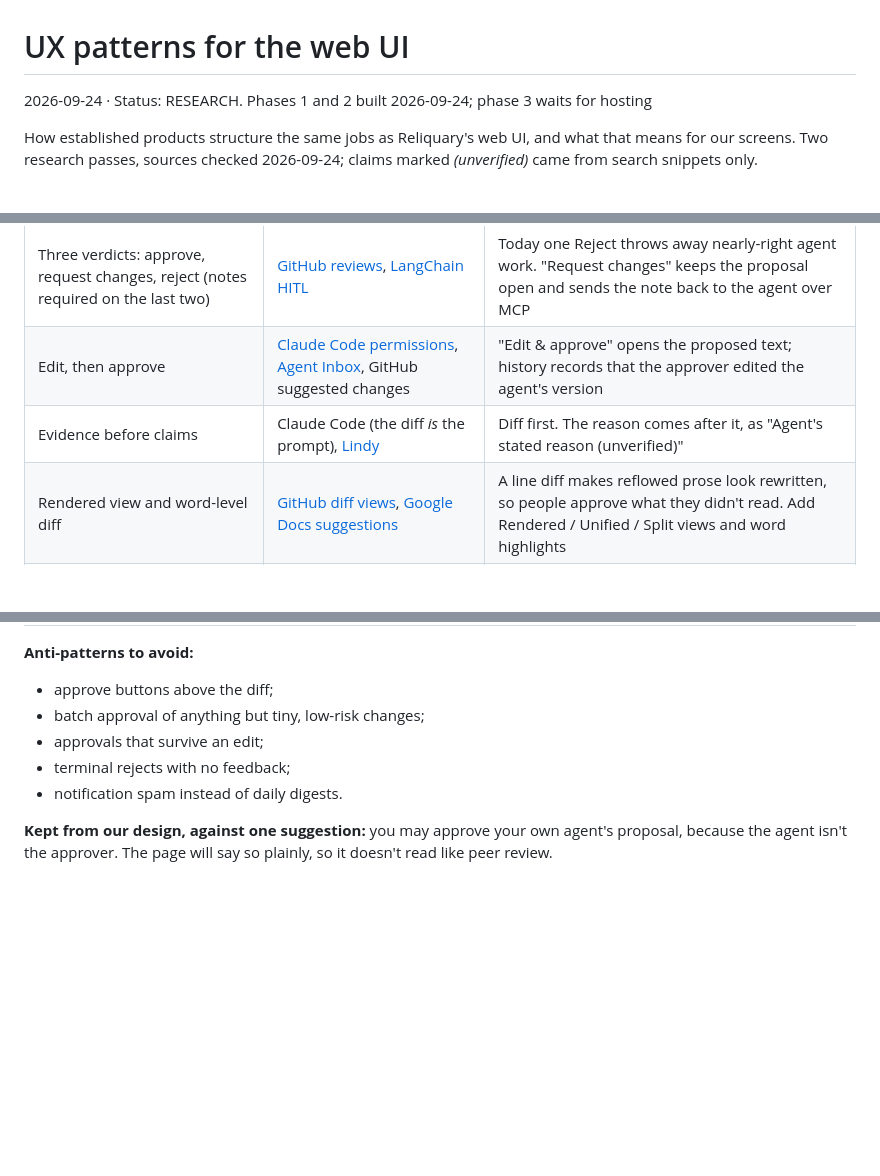
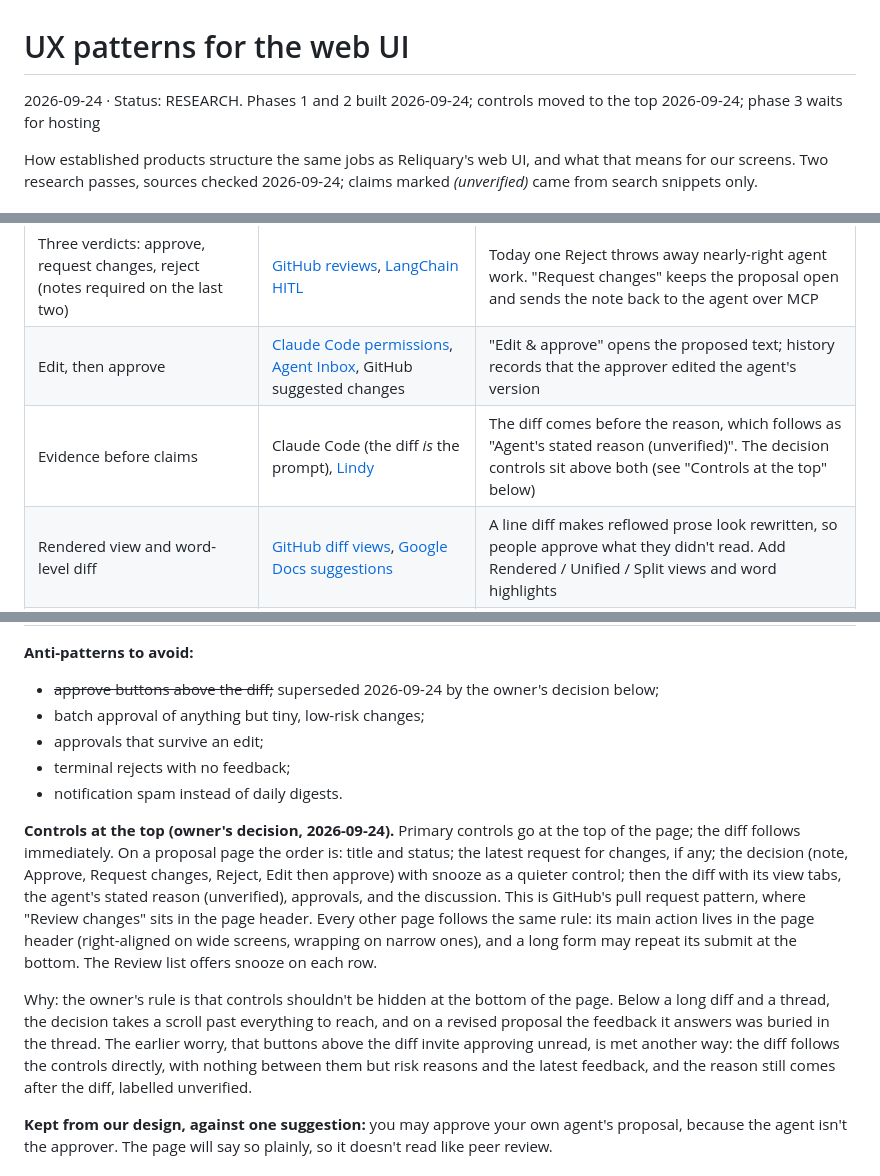
Before and after one commit to andersthemagi/reliquary, a Markdown page: docs/research/ux-patterns.md, 3 parts joined by grey strips. Rendered like a GitHub page; blank space fills up the shorter version.

Commit message:
docs(research): controls at the top supersedes approve-below-the-diff
Co-Authored-By: Claude Opus 5.5 <noreply@anthropic.com>

```diff
--- a/docs/research/ux-patterns.md
+++ b/docs/research/ux-patterns.md
@@ -1,6 +1,6 @@
 # UX patterns for the web UI
 
-2026-09-24 · Status: RESEARCH. Phases 1 and 2 built 2026-09-24; phase 3 waits for hosting
+2026-09-24 · Status: RESEARCH. Phases 1 and 2 built 2026-09-24; controls moved to the top 2026-09-24; phase 3 waits for hosting
 
 How established products structure the same jobs as Reliquary's web UI, and
 what that means for our screens. Two research passes, sources checked
@@ -25,7 +25,7 @@ clean). The structure is a first pass:
 |---|---|---|
 | Three verdicts: approve, request changes, reject (notes required on the last two) | [GitHub reviews](https://docs.github.com/articles/about-pull-request-reviews), [LangChain HITL](https://docs.langchain.com/oss/python/langchain/human-in-the-loop) | Today one Reject throws away nearly-right agent work. "Request changes" keeps the proposal open and sends the note back to the agent over MCP |
 | Edit, then approve | [Claude Code permissions](https://code.claude.com/docs/en/permissions), [Agent Inbox](https://github.com/langchain-ai/agent-inbox), GitHub suggested changes | "Edit & approve" opens the proposed text; history records that the approver edited the agent's version |
-| Evidence before claims | Claude Code (the diff *is* the prompt), [Lindy](https://docs.lindy.ai/testing/human-in-the-loop) | Diff first. The reason comes after it, as "Agent's stated reason (unverified)" |
+| Evidence before claims | Claude Code (the diff *is* the prompt), [Lindy](https://docs.lindy.ai/testing/human-in-the-loop) | The diff comes before the reason, which follows as "Agent's stated reason (unverified)". The decision controls sit above both (see "Controls at the top" below) |
 | Rendered view and word-level diff | [GitHub diff views](https://docs.github.com/articles/reviewing-proposed-changes-in-a-pull-request), [Google Docs suggestions](https://support.google.com/docs/answer/6033474) | A line diff makes reflowed prose look rewritten, so people approve what they didn't read. Add Rendered / Unified / Split views and word highlights |
 | Approvals bound to a revision | [GitHub stale-approval dismissal](https://docs.github.com/en/repositories/configuring-branches-and-merges-in-your-repository/managing-protected-branches/about-protected-branches), [GitLab](https://docs.gitlab.com/user/project/merge_requests/approvals/settings/) | Any change to a proposal voids earlier approvals, enforced in the database. "Stale" becomes "base changed: rebase or re-propose", not a dead end |
 | One inbox across workspaces | [GitHub notifications](https://docs.github.com/en/subscriptions-and-notifications/reference/inbox-filters), [Linear Inbox](https://linear.app/docs/inbox) | A top-level **Review** page: everything waiting on you, grouped by vault, with snooze. Home leads with it |
@@ -34,11 +34,31 @@ clean). The structure is a first pass:
 
 **Anti-patterns to avoid:**
 
-- approve buttons above the diff;
+- ~~approve buttons above the diff;~~ superseded 2026-09-24 by the owner's
+  decision below;
 - batch approval of anything but tiny, low-risk changes;
 - approvals that survive an edit;
 - terminal rejects with no feedback;
 - notification spam instead of daily digests.
+
+**Controls at the top (owner's decision, 2026-09-24).** Primary controls go
+at the top of the page; the diff follows immediately. On a proposal page the
+order is: title and status; the latest request for changes, if any; the
+decision (note, Approve, Request changes, Reject, Edit then approve) with
+snooze as a quieter control; then the diff with its view tabs, the agent's
+stated reason (unverified), approvals, and the discussion. This is GitHub's
+pull request pattern, where "Review changes" sits in the page header. Every
+other page follows the same rule: its main action lives in the page header
+(right-aligned on wide screens, wrapping on narrow ones), and a long form may
+repeat its submit at the bottom. The Review list offers snooze on each row.
+
+Why: the owner's rule is that controls shouldn't be hidden at the bottom of
+the page. Below a long diff and a thread, the decision takes a scroll past
+everything to reach, and on a revised proposal the feedback it answers was
+buried in the thread. The earlier worry, that buttons above the diff invite
+approving unread, is met another way: the diff follows the controls
+directly, with nothing between them but risk reasons and the latest
+feedback, and the reason still comes after the diff, labelled unverified.
 
 **Kept from our design, against one suggestion:** you may approve your own
 agent's proposal, because the agent isn't the approver. The page will say
```
Also changed, not shown: other parts of docs/research/ux-patterns.md (+1 -1 lines).
